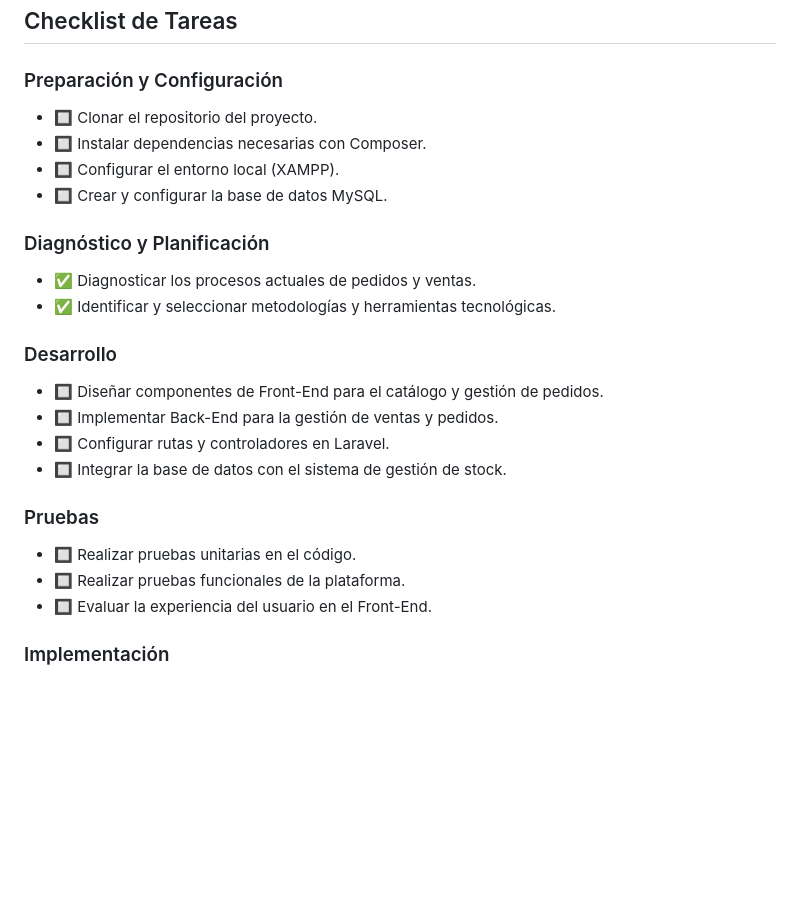
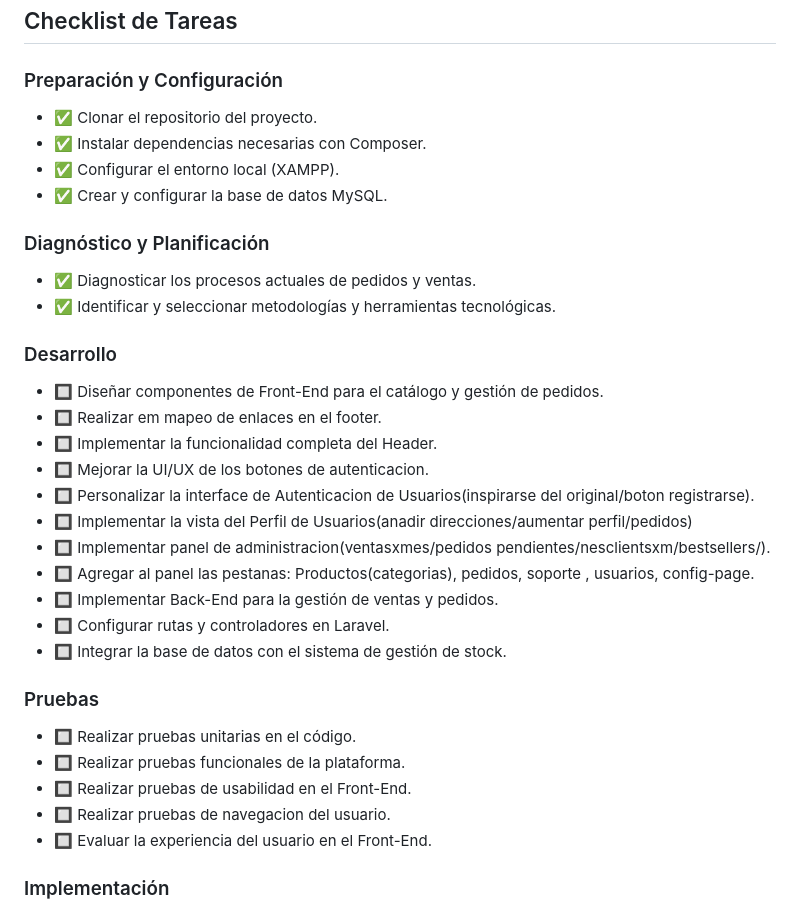
Before and after one commit to MeryJ39/amakha_paris_bolivia, a Markdown page: README.md, the part around the change. GitHub-like rendering; blank space fills up the shorter version.

Commit message:
readme list

```diff
--- a/README.md
+++ b/README.md
@@ -69,10 +69,10 @@ Desarrollar una plataforma de comercio electrónico que permita controlar la ges
 
 ### Preparación y Configuración
 
--   🔲 Clonar el repositorio del proyecto.
--   🔲 Instalar dependencias necesarias con Composer.
--   🔲 Configurar el entorno local (XAMPP).
--   🔲 Crear y configurar la base de datos MySQL.
+-   ✅ Clonar el repositorio del proyecto.
+-   ✅ Instalar dependencias necesarias con Composer.
+-   ✅ Configurar el entorno local (XAMPP).
+-   ✅ Crear y configurar la base de datos MySQL.
 
 ### Diagnóstico y Planificación
 
@@ -82,6 +82,13 @@ Desarrollar una plataforma de comercio electrónico que permita controlar la ges
 ### Desarrollo
 
 -   🔲 Diseñar componentes de Front-End para el catálogo y gestión de pedidos.
+-   🔲 Realizar em mapeo de enlaces en el footer.
+-   🔲 Implementar la funcionalidad completa del Header.
+-   🔲 Mejorar la UI/UX de los botones de autenticacion.
+-   🔲 Personalizar la interface de Autenticacion de Usuarios(inspirarse del original/boton registrarse).
+-   🔲 Implementar la vista del Perfil de Usuarios(anadir direcciones/aumentar perfil/pedidos)
+-   🔲 Implementar panel de administracion(ventasxmes/pedidos pendientes/nesclientsxm/bestsellers/).
+-   🔲 Agregar al panel las pestanas: Productos(categorias), pedidos, soporte , usuarios, config-page.
 -   🔲 Implementar Back-End para la gestión de ventas y pedidos.
 -   🔲 Configurar rutas y controladores en Laravel.
 -   🔲 Integrar la base de datos con el sistema de gestión de stock.
@@ -90,6 +97,8 @@ Desarrollar una plataforma de comercio electrónico que permita controlar la ges
 
 -   🔲 Realizar pruebas unitarias en el código.
 -   🔲 Realizar pruebas funcionales de la plataforma.
+-   🔲 Realizar pruebas de usabilidad en el Front-End.
+-   🔲 Realizar pruebas de navegacion del usuario.
 -   🔲 Evaluar la experiencia del usuario en el Front-End.
 
 ### Implementación
```
